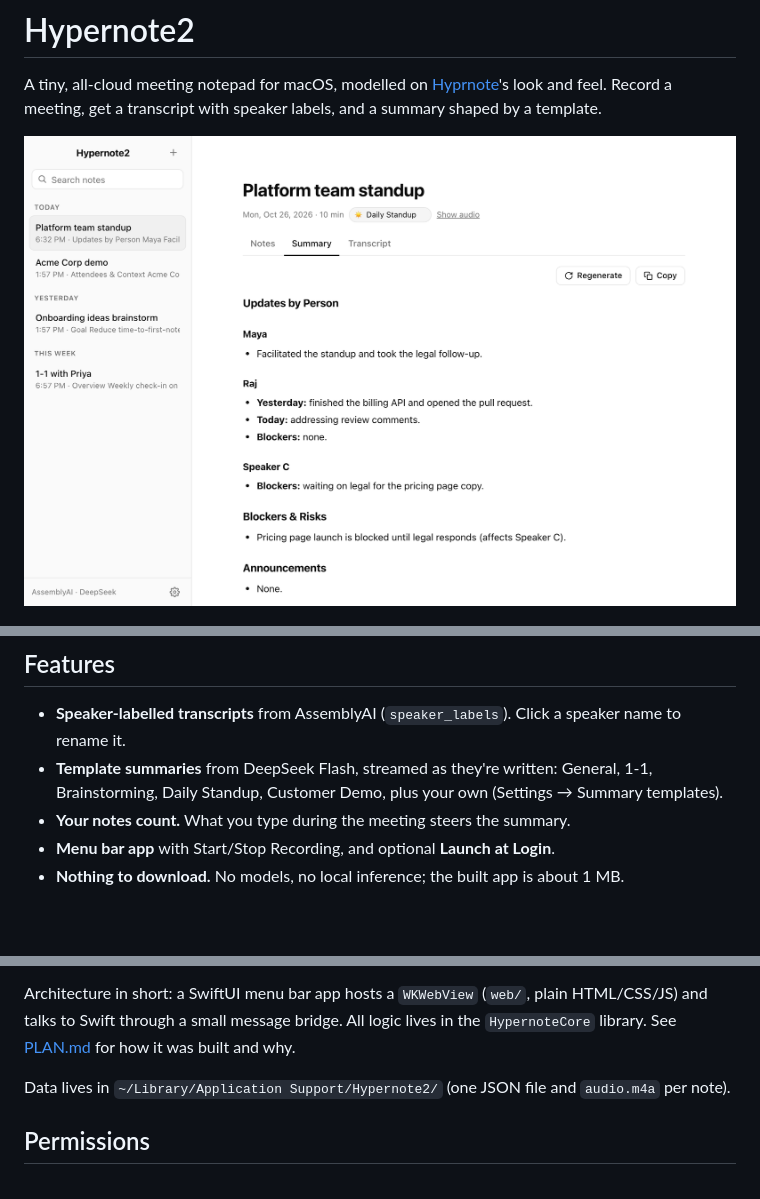
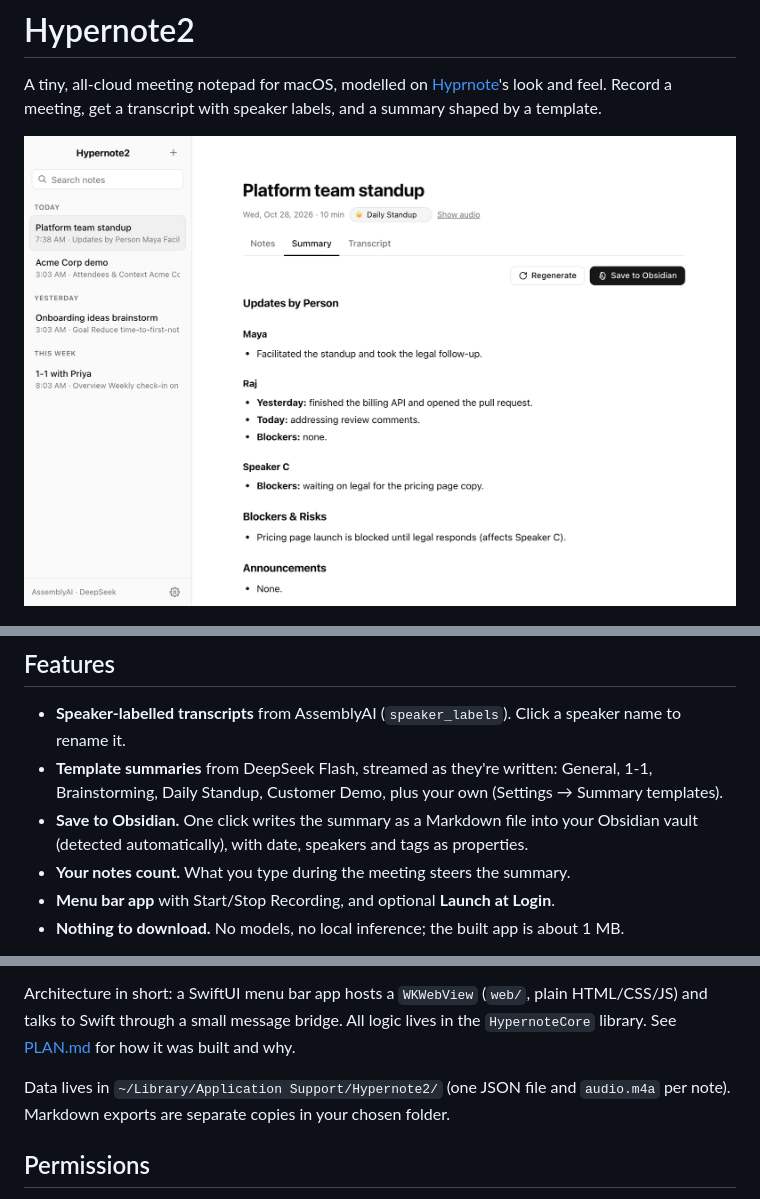
Before and after one commit to wallabyway/hypernote2, a Markdown page: README.md, 3 parts joined by grey strips. Rendered like a GitHub page; pictures changed too: docs/screenshot-summary.png; blank space fills up the shorter version.

```diff
--- a/README.md
+++ b/README.md
@@ -12,6 +12,7 @@ A tiny, all-cloud meeting notepad for macOS, modelled on [Hyprnote](https://gith
 
 - **Speaker-labelled transcripts** from AssemblyAI (`speaker_labels`). Click a speaker name to rename it.
 - **Template summaries** from DeepSeek Flash, streamed as they're written: General, 1-1, Brainstorming, Daily Standup, Customer Demo, plus your own (Settings → Summary templates).
+- **Save to Obsidian.** One click writes the summary as a Markdown file into your Obsidian vault (detected automatically), with date, speakers and tags as properties.
 - **Your notes count.** What you type during the meeting steers the summary.
 - **Menu bar app** with Start/Stop Recording, and optional **Launch at Login**.
 - **Nothing to download.** No models, no local inference; the built app is about 1 MB.
@@ -55,7 +71,7 @@ If macOS refuses (it can for apps outside `/Applications`), move `Hypernote2.app
 
 Architecture in short: a SwiftUI menu bar app hosts a `WKWebView` (`web/`, plain HTML/CSS/JS) and talks to Swift through a small message bridge. All logic lives in the `HypernoteCore` library. See [PLAN.md](PLAN.md) for how it was built and why.
 
-Data lives in `~/Library/Application Support/Hypernote2/` (one JSON file and `audio.m4a` per note).
+Data lives in `~/Library/Application Support/Hypernote2/` (one JSON file and `audio.m4a` per note). Markdown exports are separate copies in your chosen folder.
 
 ## Permissions
 
```
Also changed, not shown: other parts of README.md (+15 -0 lines), docs/screenshot-obsidian-settings.png (added), docs/screenshot-obsidian.png (added), docs/screenshot-transcript.png, 9 other files.
